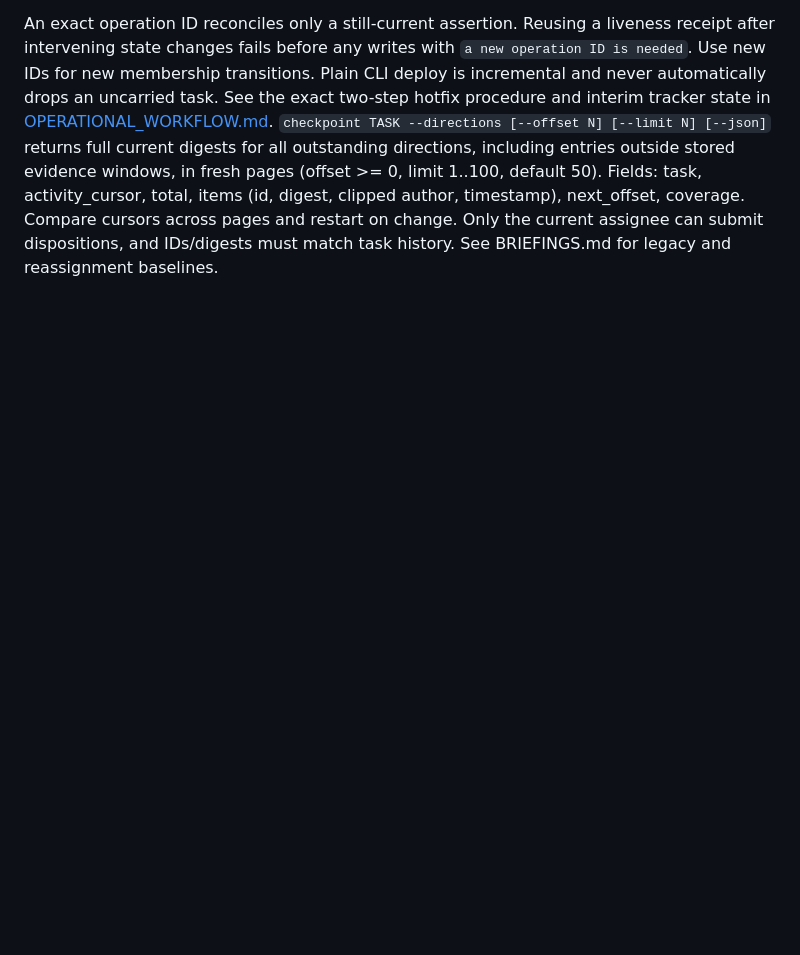
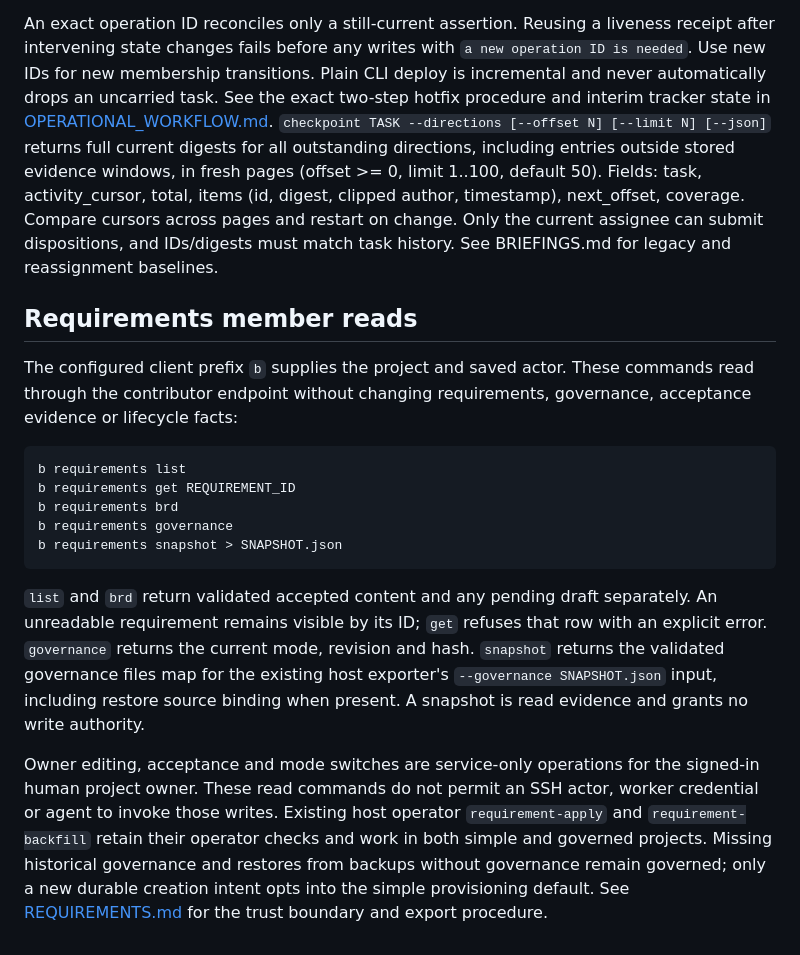
Before and after one commit to jamesjennens/orchestra, a Markdown page: docs/CLI_CONTRACT.md, the part around the change. Drawn GitHub-style; blank space fills up the shorter version.

Commit message:
Document requirements contributor reads and snapshot trust

````diff
--- a/docs/CLI_CONTRACT.md
+++ b/docs/CLI_CONTRACT.md
@@ -1944,3 +1944,33 @@ Plain CLI deploy is incremental and never automatically drops an uncarried task.
 See the exact two-step hotfix procedure and interim tracker state in
 [OPERATIONAL_WORKFLOW.md](OPERATIONAL_WORKFLOW.md).
 `checkpoint TASK --directions [--offset N] [--limit N] [--json]` returns full current digests for all outstanding directions, including entries outside stored evidence windows, in fresh pages (offset >= 0, limit 1..100, default 50). Fields: task, activity_cursor, total, items (id, digest, clipped author, timestamp), next_offset, coverage. Compare cursors across pages and restart on change. Only the current assignee can submit dispositions, and IDs/digests must match task history. See BRIEFINGS.md for legacy and reassignment baselines.
+
+## Requirements member reads
+
+The configured client prefix `b` supplies the project and saved actor. These
+commands read through the contributor endpoint without changing requirements,
+governance, acceptance evidence or lifecycle facts:
+
+```sh
+b requirements list
+b requirements get REQUIREMENT_ID
+b requirements brd
+b requirements governance
+b requirements snapshot > SNAPSHOT.json
+```
+
+`list` and `brd` return validated accepted content and any pending draft separately.
+An unreadable requirement remains visible by its ID; `get` refuses that row with
+an explicit error. `governance` returns the current mode, revision and hash.
+`snapshot` returns the validated governance files map for the existing host
+exporter's `--governance SNAPSHOT.json` input, including restore source binding
+when present. A snapshot is read evidence and grants no write authority.
+
+Owner editing, acceptance and mode switches are service-only operations for the
+signed-in human project owner. These read commands do not permit an SSH actor,
+worker credential or agent to invoke those writes. Existing host operator
+`requirement-apply` and `requirement-backfill` retain their operator checks and
+work in both simple and governed projects. Missing historical governance and
+restores from backups without governance remain governed; only a new durable
+creation intent opts into the simple provisioning default. See
+[REQUIREMENTS.md](REQUIREMENTS.md) for the trust boundary and export procedure.
````
